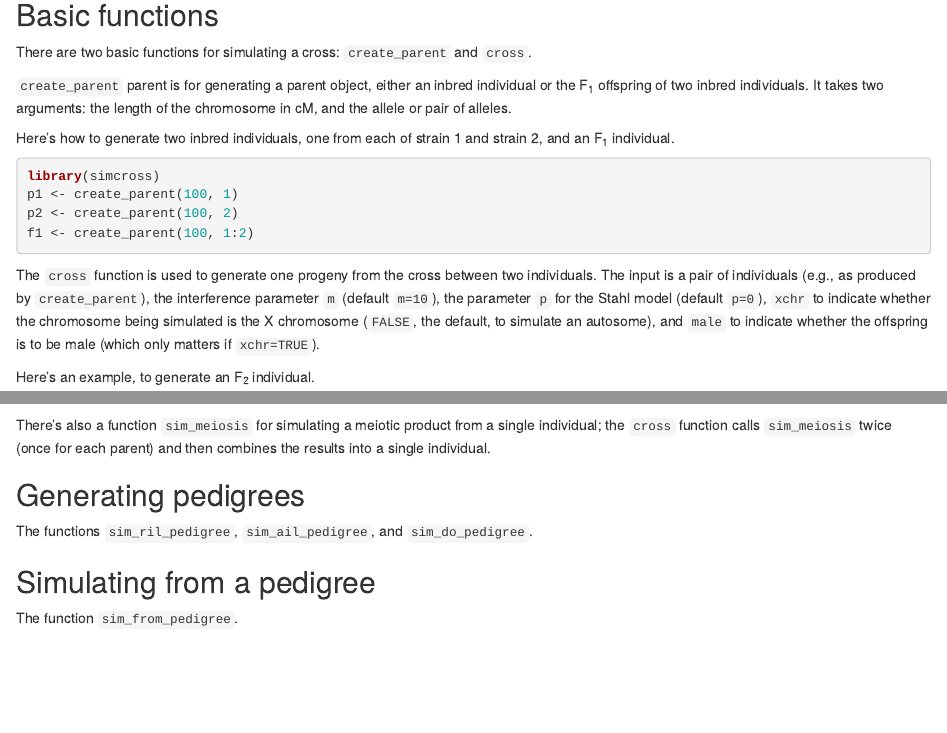
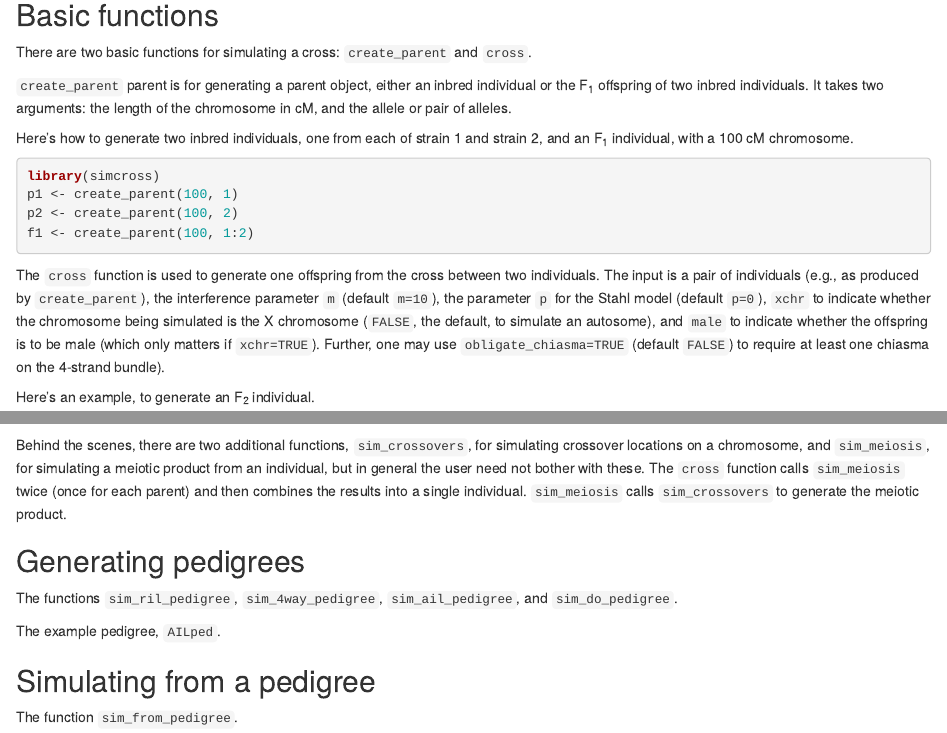
Before and after one commit to kbroman/simcross, an R Markdown document (vignettes/simcross.Rmd): the page in a window 1100 px wide, from 370 px down, and a second part further down, joined at a grey line. Rendered offline with R 4.5, knitr and Pandoc, with nearby package versions; some code elsewhere in the file could not run offline; a font, style sheet, LaTeX package, included part or bibliography that could not be used is replaced or left out.

Commit message:
vignette: a bit more in the "basic functions" section

````diff
--- a/vignettes/simcross.Rmd
+++ b/vignettes/simcross.Rmd
@@ -47,10 +46,11 @@ individuals. It takes two arguments: the length of the chromosome in
 cM, and the allele or pair of alleles.
 
 Here's how to generate two inbred individuals, one from each of strain
-1 and strain 2, and an F<sub>1</sub> individual.
+1 and strain 2, and an F<sub>1</sub> individual, with a 100 cM
+chromosome.
 
 ```{r set.seed, echo=FALSE, results="hide"}
-set.seed(80605735)
+set.seed(80607574)
 ```
 
 ```{r create_parent}
@@ -60,14 +60,15 @@ p2 <- create_parent(100, 2)
 f1 <- create_parent(100, 1:2)
 ```
 
-The `cross` function is used to generate one progeny from the cross
+The `cross` function is used to generate one offspring from the cross
 between two individuals.  The input is a pair of individuals (e.g., as
 produced by `create_parent`), the interference parameter `m` (default
 `m=10`), the parameter `p` for the Stahl model (default `p=0`), `xchr`
 to indicate whether the chromosome being simulated is the X chromosome
 (`FALSE`, the default, to simulate an autosome), and `male` to
 indicate whether the offspring is to be male (which only matters if
-`xchr=TRUE`).
+`xchr=TRUE`). Further, one may use `obligate_chiasma=TRUE` (default
+`FALSE`) to require at least one chiasma on the 4-strand bundle).
 
 Here's an example, to generate an F<sub>2</sub> individual.
 
@@ -89,14 +90,20 @@ in the interval `r round(f2$pat$locations[1], 1)` &ndash;
 for the remainder of the chromosome.
 
-There's also a function `sim_meiosis` for simulating a meiotic product
-from a single individual; the `cross` function calls `sim_meiosis` twice
+Behind the scenes, there are two additional
+functions, `sim_crossovers`, for simulating crossover locations on a
+chromosome, and `sim_meiosis`, for simulating a meiotic product from
+an individual, but in general the user need not bother with these.
+The `cross` function calls `sim_meiosis` twice
 (once for each parent) and then combines the results into a single
-individual.
+individual. `sim_meiosis` calls `sim_crossovers` to generate the
+meiotic product.
 
 ## Generating pedigrees
 
-The functions `sim_ril_pedigree`, `sim_ail_pedigree`, and
+The functions `sim_ril_pedigree`, `sim_4way_pedigree`, `sim_ail_pedigree`, and
 `sim_do_pedigree`.
+
+The example pedigree, `AILped`.
 
 ## Simulating from a pedigree
 
````
Also changed, not shown: vignettes/simcross.Rmd (9 more changed lines).
